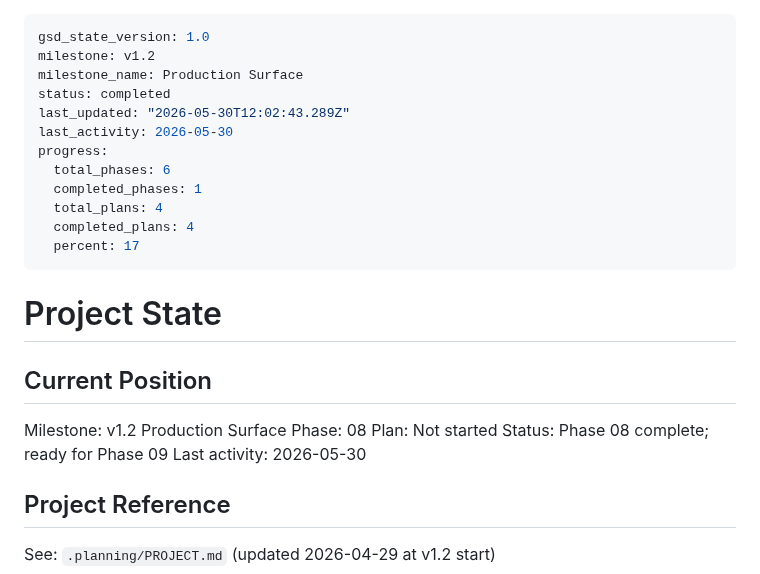
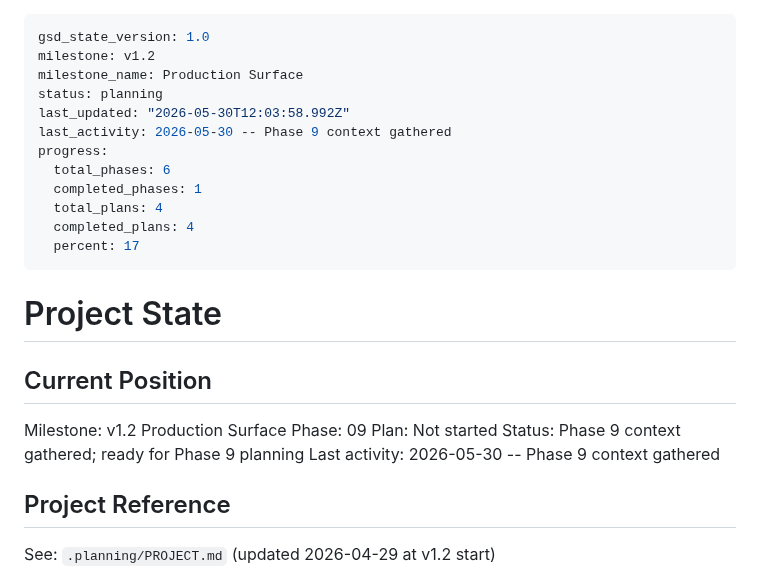
Before and after one commit to szTheory/oarlock, a Markdown page: .planning/STATE.md, the part around the change. Rendered like a GitHub page.

Commit message:
docs(state): correct phase 9 context position

```diff
--- a/.planning/STATE.md
+++ b/.planning/STATE.md
@@ -2,9 +2,9 @@
 gsd_state_version: 1.0
 milestone: v1.2
 milestone_name: Production Surface
-status: completed
-last_updated: "2026-05-30T12:02:43.289Z"
-last_activity: 2026-05-30
+status: planning
+last_updated: "2026-05-30T12:03:58.992Z"
+last_activity: 2026-05-30 -- Phase 9 context gathered
 progress:
   total_phases: 6
   completed_phases: 1
@@ -18,10 +18,10 @@ progress:
 ## Current Position
 
 Milestone: v1.2 Production Surface
-Phase: 08
+Phase: 09
 Plan: Not started
-Status: Phase 08 complete; ready for Phase 09
-Last activity: 2026-05-30
+Status: Phase 9 context gathered; ready for Phase 9 planning
+Last activity: 2026-05-30 -- Phase 9 context gathered
 
 ## Project Reference
 
```
